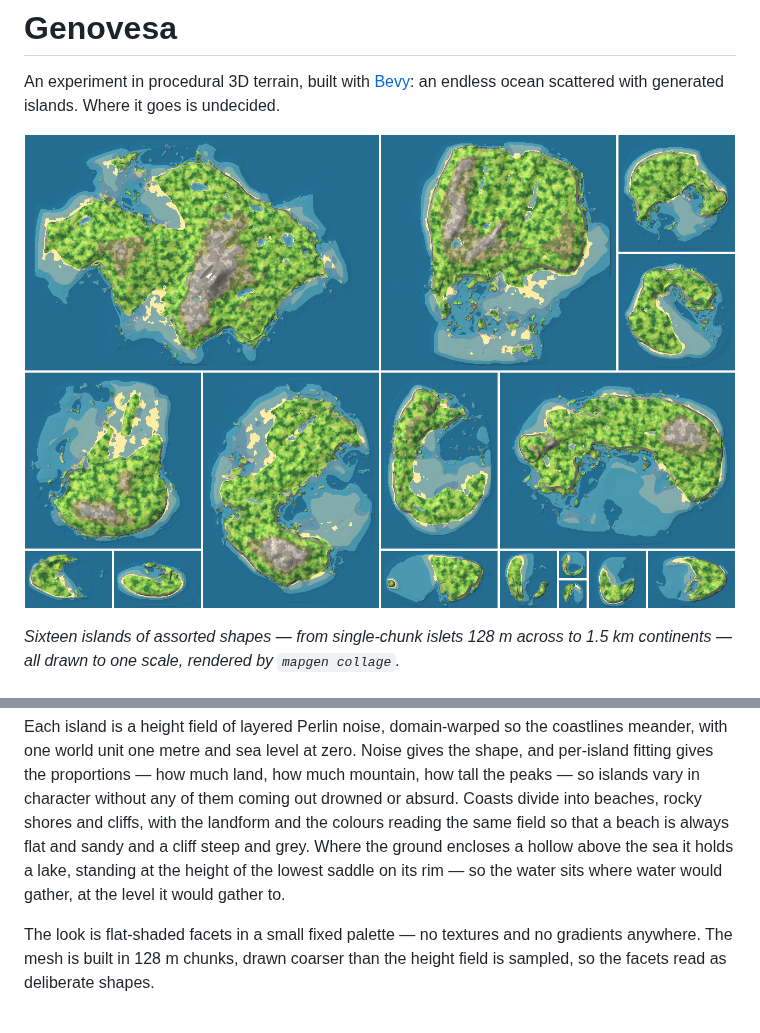
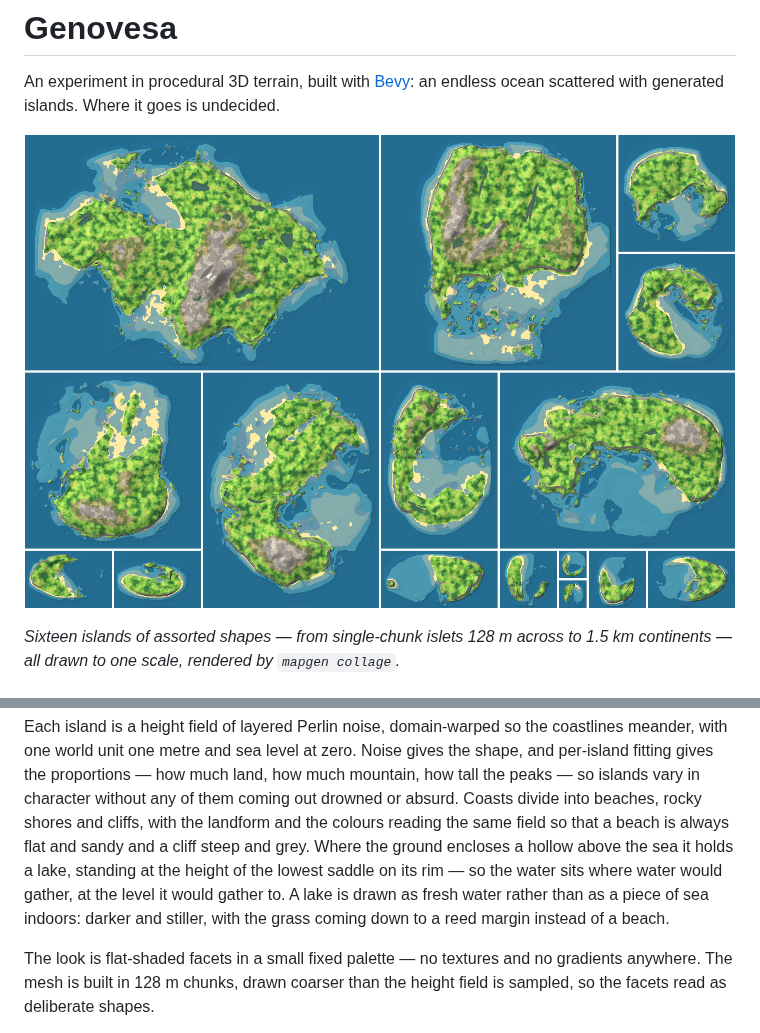
Before and after one commit to rowanseymour/genovesa, a Markdown page: README.md, 2 parts joined by grey strips. Drawn GitHub-style; pictures changed too: docs/maps.png.

```diff
--- a/README.md
+++ b/README.md
@@ -45,7 +45,9 @@ into beaches, rocky shores and cliffs, with the landform and the colours
 reading the same field so that a beach is always flat and sandy and a cliff
 steep and grey. Where the ground encloses a hollow above the sea it holds a
 lake, standing at the height of the lowest saddle on its rim — so the water
-sits where water would gather, at the level it would gather to.
+sits where water would gather, at the level it would gather to. A lake is
+drawn as fresh water rather than as a piece of sea indoors: darker and
+stiller, with the grass coming down to a reed margin instead of a beach.
 
 The look is flat-shaded facets in a small fixed palette — no textures and no
 gradients anywhere. The mesh is built in 128 m chunks, drawn coarser than the
```
Also changed, not shown: 5 other files.
